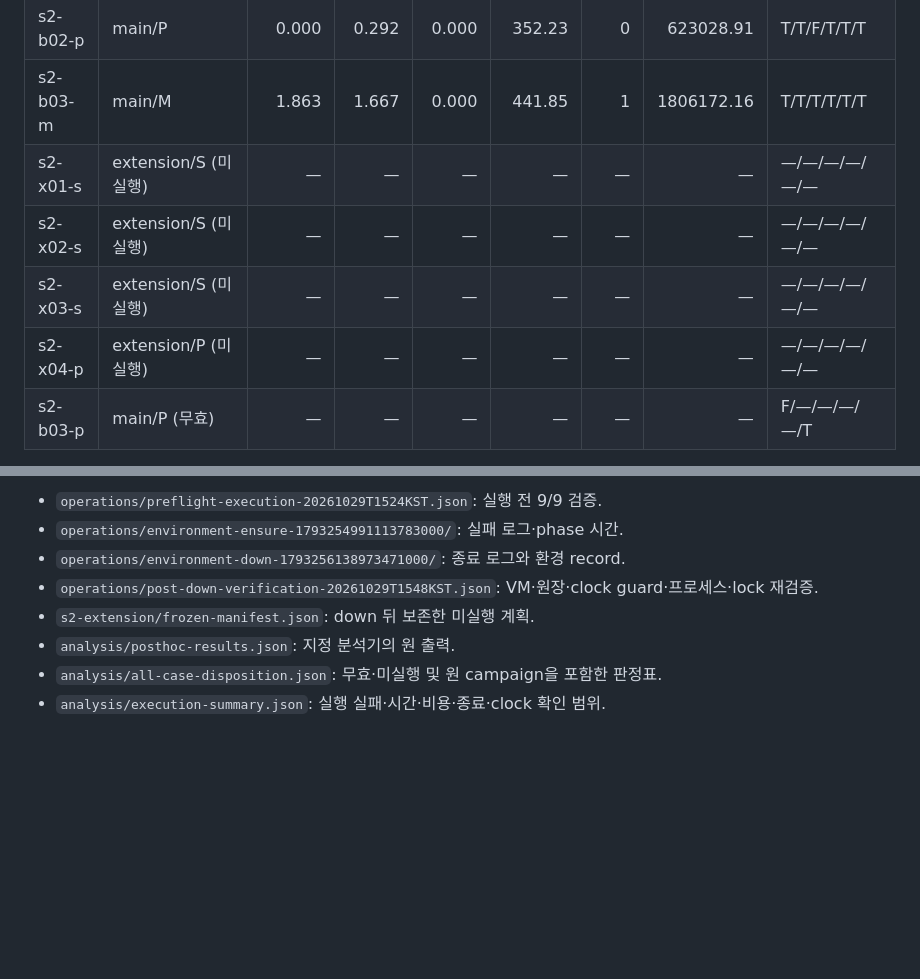
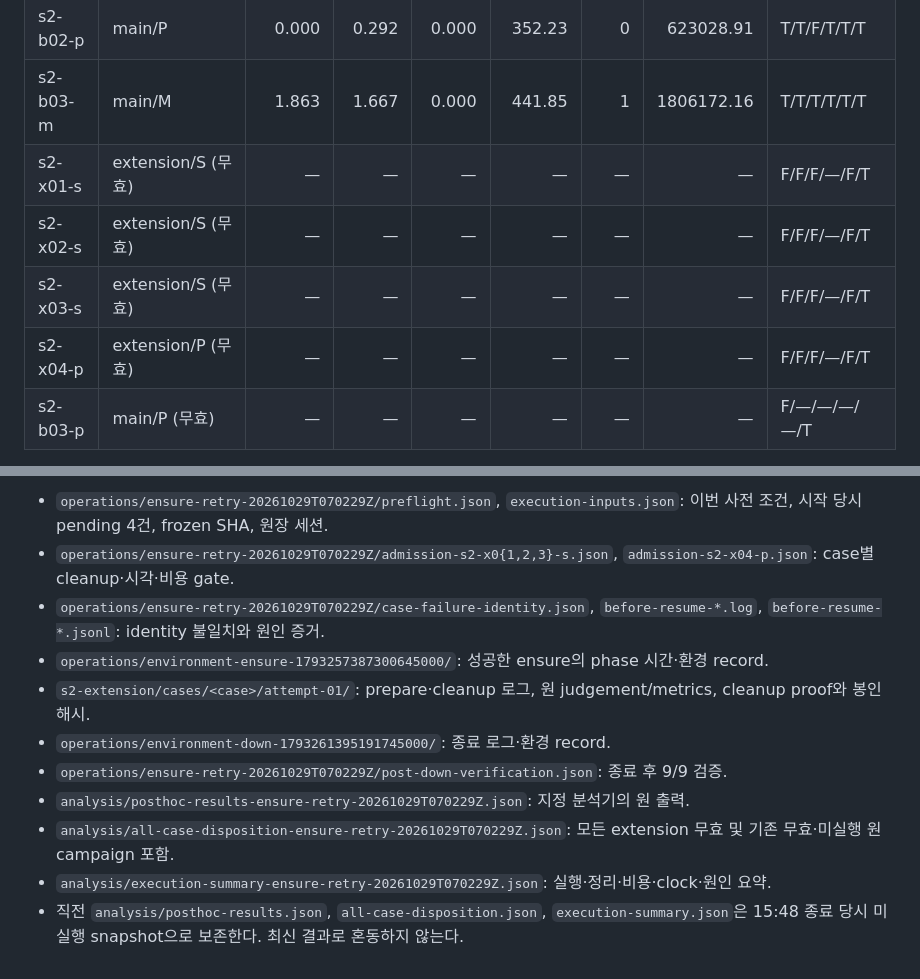
Before and after one commit to hyeonski/openstack-k8s, a Markdown page: docs/graduation/s2-extension-results-2026-10-29.md, 2 parts joined by grey strips. Drawn GitHub-style; blank space fills up the shorter version.

```diff
--- a/docs/graduation/s2-extension-results-2026-10-29.md
+++ b/docs/graduation/s2-extension-results-2026-10-29.md
@@ -57,10 +102,10 @@ P 비교 대상은 main 유효 2건과 extension x04(미실행)를 함께 표시
 | s2-b02-m | main/M | 2.339 | 2.250 | 0.000 | 447.59 | 3 | 1819279.36 | T/T/T/T/T/T |
 | s2-b02-p | main/P | 0.000 | 0.292 | 0.000 | 352.23 | 0 | 623028.91 | T/T/F/T/T/T |
 | s2-b03-m | main/M | 1.863 | 1.667 | 0.000 | 441.85 | 1 | 1806172.16 | T/T/T/T/T/T |
-| s2-x01-s | extension/S (미실행) | — | — | — | — | — | — | —/—/—/—/—/— |
-| s2-x02-s | extension/S (미실행) | — | — | — | — | — | — | —/—/—/—/—/— |
-| s2-x03-s | extension/S (미실행) | — | — | — | — | — | — | —/—/—/—/—/— |
-| s2-x04-p | extension/P (미실행) | — | — | — | — | — | — | —/—/—/—/—/— |
+| s2-x01-s | extension/S (무효) | — | — | — | — | — | — | F/F/F/—/F/T |
+| s2-x02-s | extension/S (무효) | — | — | — | — | — | — | F/F/F/—/F/T |
+| s2-x03-s | extension/S (무효) | — | — | — | — | — | — | F/F/F/—/F/T |
+| s2-x04-p | extension/P (무효) | — | — | — | — | — | — | F/F/F/—/F/T |
 | s2-b03-p | main/P (무효) | — | — | — | — | — | — | F/—/—/—/—/T |
 
 보충 P는 아래처럼 별도로 보존한다. main의 무효 P를 대체하지 않는다.
@@ -127,9 +173,12 @@ P 비교 대상은 main 유효 2건과 extension x04(미실행)를 함께 표시
 
-- `operations/preflight-execution-20261029T1524KST.json`: 실행 전 9/9 검증.
-- `operations/environment-ensure-1793254991113783000/`: 실패 로그·phase 시간.
-- `operations/environment-down-1793256138973471000/`: 종료 로그와 환경 record.
-- `operations/post-down-verification-20261029T1548KST.json`: VM·원장·clock guard·프로세스·lock 재검증.
-- `s2-extension/frozen-manifest.json`: down 뒤 보존한 미실행 계획.
-- `analysis/posthoc-results.json`: 지정 분석기의 원 출력.
-- `analysis/all-case-disposition.json`: 무효·미실행 및 원 campaign을 포함한 판정표.
-- `analysis/execution-summary.json`: 실행 실패·시간·비용·종료·clock 확인 범위.
+- `operations/ensure-retry-20261029T070229Z/preflight.json`, `execution-inputs.json`: 이번 사전 조건, 시작 당시 pending 4건, frozen SHA, 원장 세션.
+- `operations/ensure-retry-20261029T070229Z/admission-s2-x0{1,2,3}-s.json`, `admission-s2-x04-p.json`: case별 cleanup·시각·비용 gate.
+- `operations/ensure-retry-20261029T070229Z/case-failure-identity.json`, `before-resume-*.log`, `before-resume-*.jsonl`: identity 불일치와 원인 증거.
+- `operations/environment-ensure-1793257387300645000/`: 성공한 ensure의 phase 시간·환경 record.
+- `s2-extension/cases/<case>/attempt-01/`: prepare·cleanup 로그, 원 judgement/metrics, cleanup proof와 봉인 해시.
+- `operations/environment-down-1793261395191745000/`: 종료 로그·환경 record.
+- `operations/ensure-retry-20261029T070229Z/post-down-verification.json`: 종료 후 9/9 검증.
+- `analysis/posthoc-results-ensure-retry-20261029T070229Z.json`: 지정 분석기의 원 출력.
+- `analysis/all-case-disposition-ensure-retry-20261029T070229Z.json`: 모든 extension 무효 및 기존 무효·미실행 원 campaign 포함.
+- `analysis/execution-summary-ensure-retry-20261029T070229Z.json`: 실행·정리·비용·clock·원인 요약.
+- 직전 `analysis/posthoc-results.json`, `all-case-disposition.json`, `execution-summary.json`은 15:48 종료 당시 미실행 snapshot으로 보존한다. 최신 결과로 혼동하지 않는다.
```
Also changed, not shown: other parts of docs/graduation/s2-extension-results-2026-10-29.md (+91 -45 lines).
